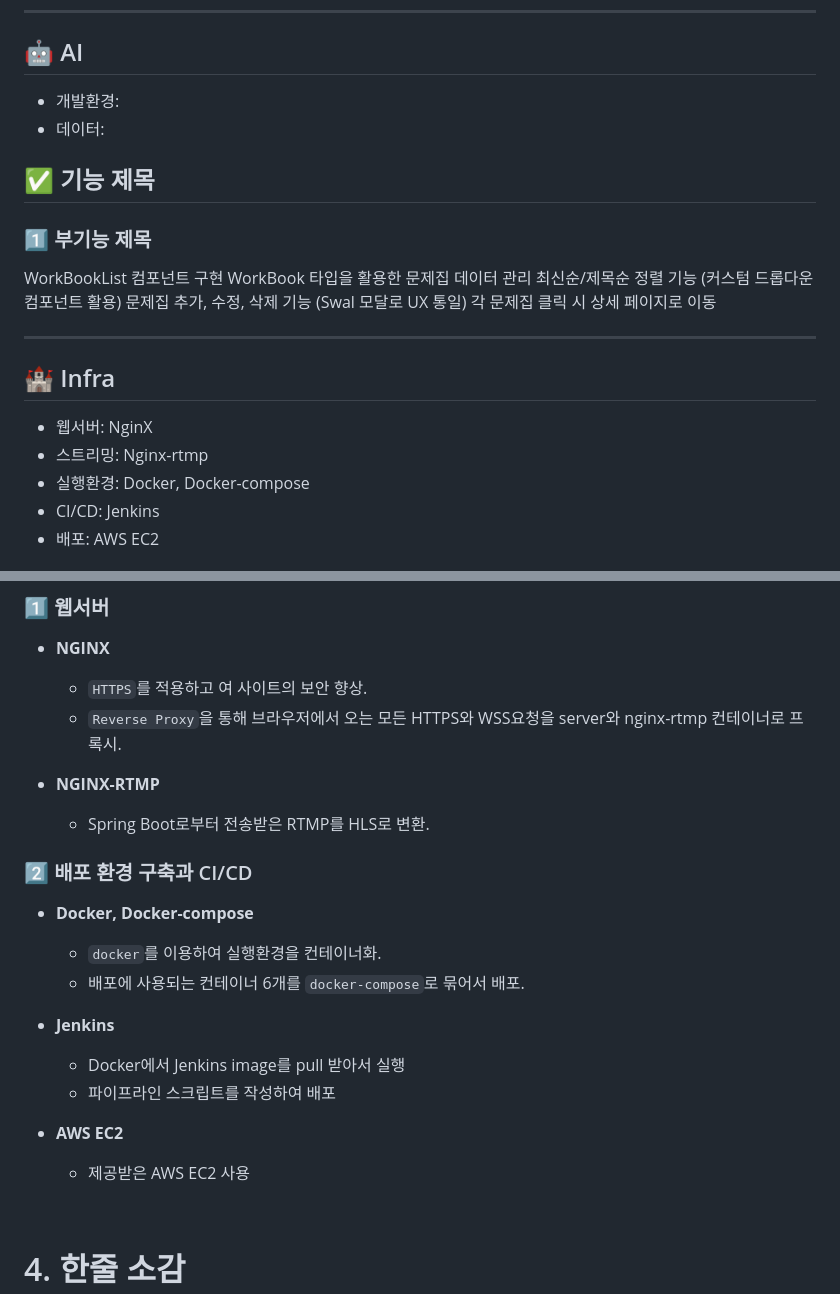
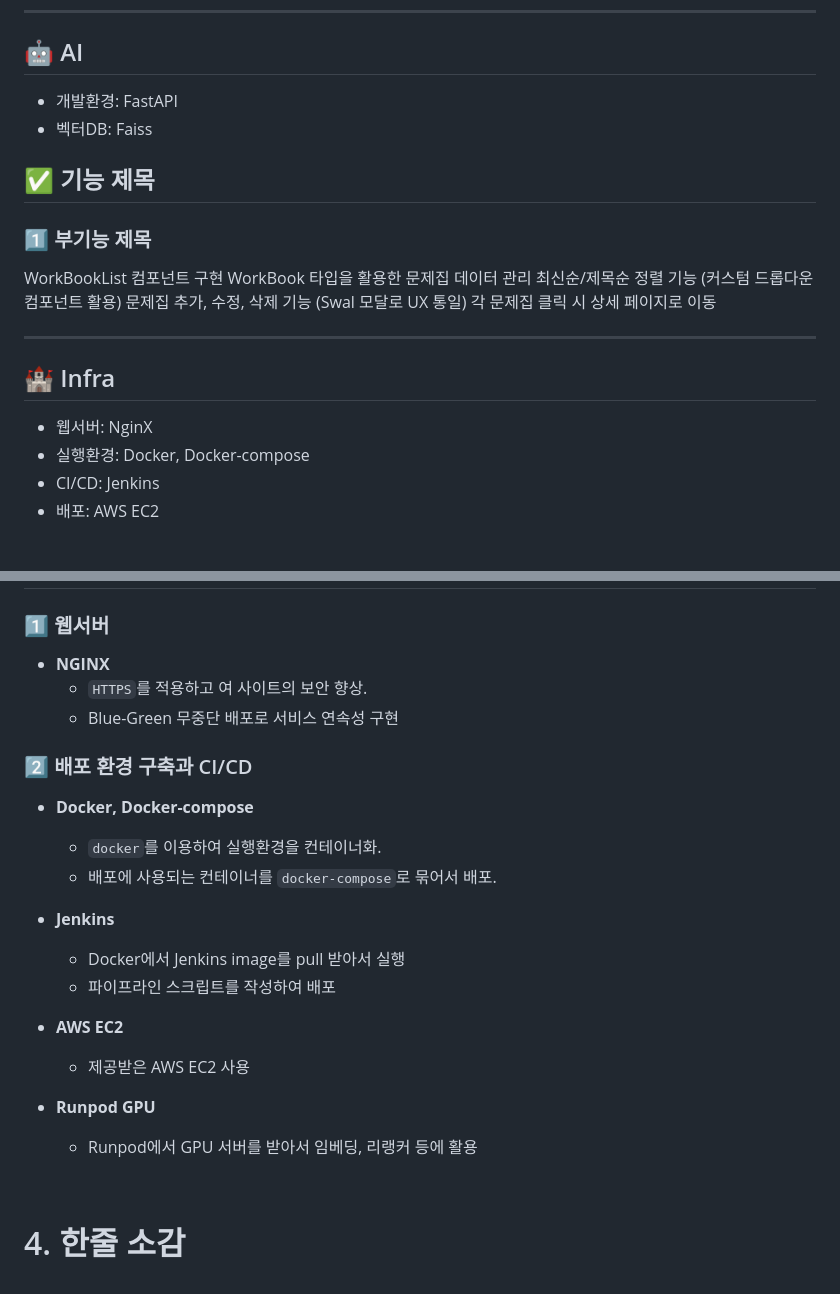
Before and after one commit to choihyunman/Qgen, a Markdown page: README.md, 2 parts joined by grey strips. Rendered like a GitHub page.

Commit message:
:Docs: docs: 리드미 수정

```diff
--- a/README.md
+++ b/README.md
@@ -280,8 +280,8 @@ useWorkBook, useTestPaper, useDocuments, useAuth 등
 
 ---
 ## 🤖 AI
-- 개발환경:
-- 데이터:
+- 개발환경: FastAPI
+- 벡터DB: Faiss
 
 ## ✅ 기능 제목
 ### 1️⃣ 부기능 제목
@@ -294,7 +294,6 @@ WorkBook 타입을 활용한 문제집 데이터 관리
 ---
 ## 🏰 Infra
 - 웹서버: NginX
-- 스트리밍: Nginx-rtmp
 - 실행환경: Docker, Docker-compose
 - CI/CD: Jenkins
 - 배포: AWS EC2
@@ -311,15 +310,12 @@ WorkBook 타입을 활용한 문제집 데이터 관리
 ### 1️⃣ 웹서버
 - **NGINX**
   - `HTTPS`를 적용하고 여 사이트의 보안 향상.
-  - `Reverse Proxy`을 통해 브라우저에서 오는 모든 HTTPS와 WSS요청을 server와 nginx-rtmp 컨테이너로 프록시.
-
-- **NGINX-RTMP**
-  - Spring Boot로부터 전송받은 RTMP를 HLS로 변환.
+  - Blue-Green 무중단 배포로 서비스 연속성 구현
 
 ### 2️⃣ 배포 환경 구축과 CI/CD
 - **Docker, Docker-compose**
   - `docker`를 이용하여 실행환경을 컨테이너화.
-  - 배포에 사용되는 컨테이너 6개를 `docker-compose`로 묶어서 배포.
+  - 배포에 사용되는 컨테이너를 `docker-compose`로 묶어서 배포.
 
 - **Jenkins**
   - Docker에서 Jenkins image를 pull 받아서 실행
@@ -327,6 +323,9 @@ WorkBook 타입을 활용한 문제집 데이터 관리
 
 - **AWS EC2**
   - 제공받은 AWS EC2 사용
+
+- **Runpod GPU**
+  - Runpod에서 GPU 서버를 받아서 임베딩, 리랭커 등에 활용
 
 <br>
 
```
